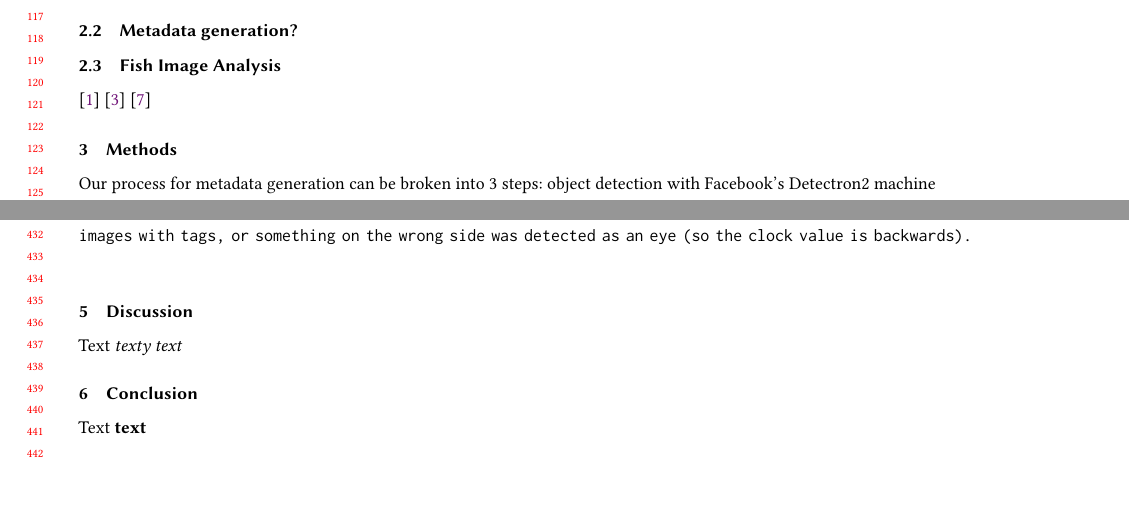
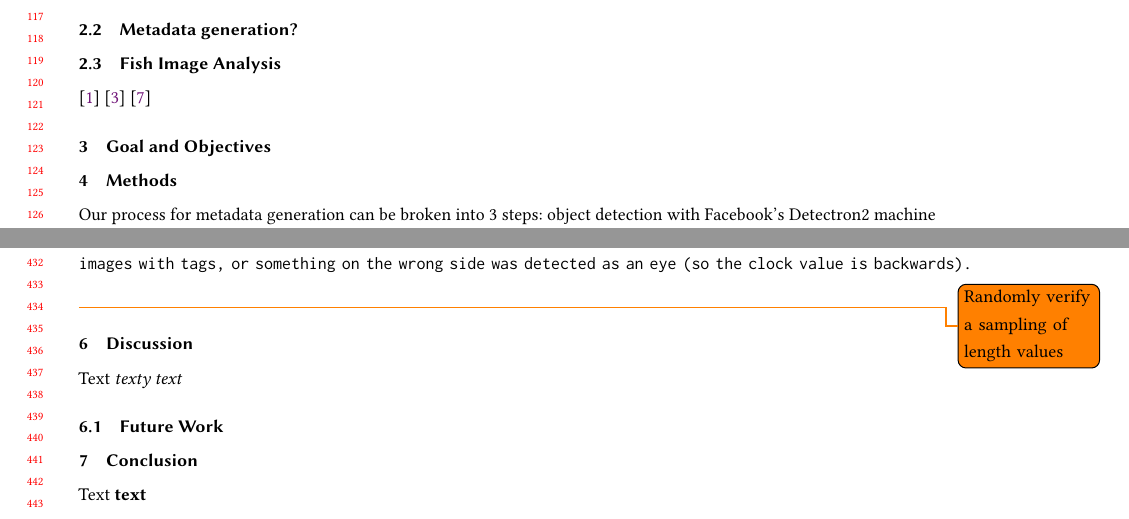
Before and after one commit to thibaulttabarin/BGNN_metadata, a LaTeX paper (paper/paper.tex): two parts of pages 3 and 9 of 9, joined at a grey line, cut so that both start at the same text, the shorter picture padded with empty space. Compiled offline with pdfLaTeX.

Commit message:
Updates from Overleaf

```diff
--- a/paper/paper.tex
+++ b/paper/paper.tex
@@ -158,6 +158,8 @@ Natural history collections generally use a sub-set of such standards. Darwin Co
 \cite{BockAlexander2018TITE}
 \cite{KonovalovD2017RDfA}
 \cite{Williams:2020:UIF}
+
+\section{Goal and Objectives}
 
 \section{Methods}
 Our process for metadata generation can be broken into 3 steps: object detection with Facebook's Detectron2 machine learning library (subsequently referred to as \verb|detectron|), image informatics analysis at the pixel level, and calculations on the results of the previous steps to determine higher level metadata properties.
@@ -327,8 +329,12 @@ Verdict: For only 10 of the 35 am I actually wrong and all of those are either c
 images with tags, or something on the wrong side was detected as an eye (so the clock value is backwards).
 
 \end{verbatim}
+
+\todo{Randomly verify a sampling of length values}
+
 \section{Discussion}
 Text \textit{texty text}%~\cite{Lamport:LaTeX}
+\subsection{Future Work}
 \section{Conclusion}
 Text \textbf{text}
 
```
